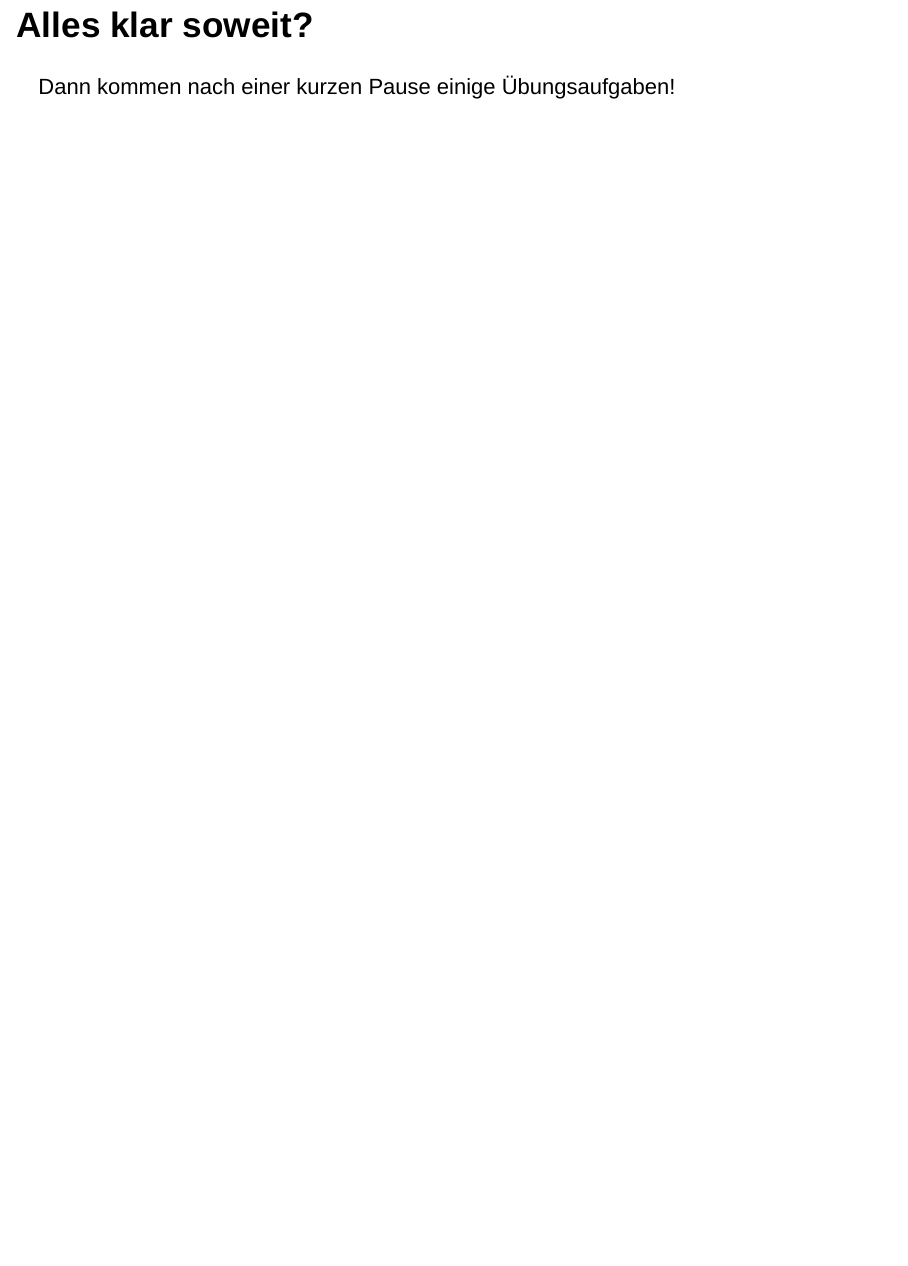
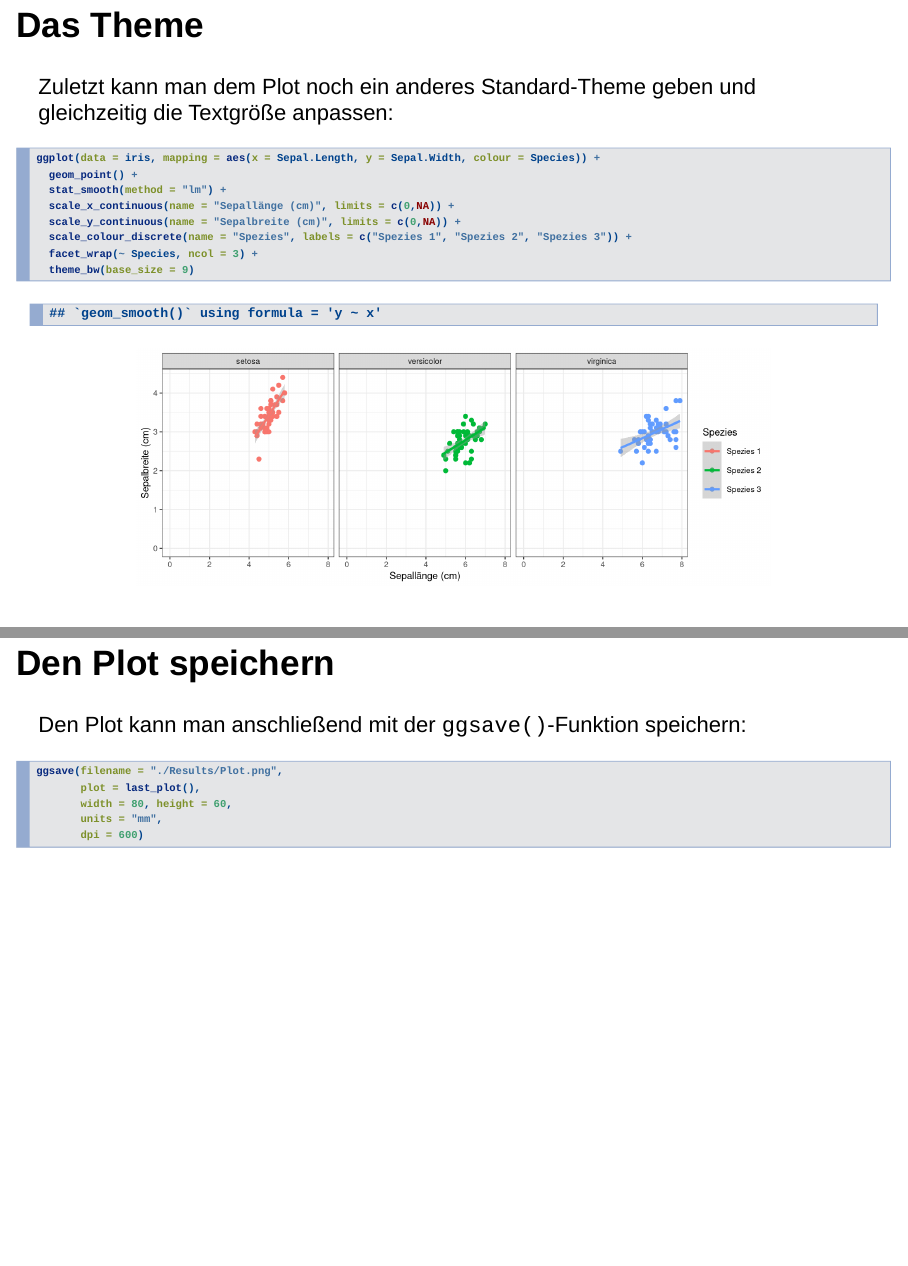
Before and after one commit to RSchleutker/Workshop, an R Markdown document (Presentations/Datenvisualisierung.Rmd): page 25 of 25 before the commit and pages 25 and 27 of 28 after it, the two joined at a grey line. Rendered offline with R 4.5, knitr and Pandoc, with nearby package versions; drawn as Slidy slides in place of the format the file asks for; code that draws random numbers runs with fixed seeds of ours.

Commit message:
* Adding part about saving plots to the Datenvisualisierung presentation.

````diff
--- a/Presentations/Datenvisualisierung.Rmd
+++ b/Presentations/Datenvisualisierung.Rmd
@@ -259,6 +259,29 @@ ggplot(data = iris, mapping = aes(x = Sepal.Length, y = Sepal.Width, colour = Sp
 ```
 
 
-## Alles klar soweit?
+## Das Theme
 
-Dann kommen nach einer kurzen Pause einige Übungsaufgaben!
+Zuletzt kann man dem Plot noch ein anderes Standard-Theme geben und gleichzeitig die Textgröße anpassen:
+
+```{r, echo=TRUE, fig.align='center', fig.height=3}
+ggplot(data = iris, mapping = aes(x = Sepal.Length, y = Sepal.Width, colour = Species)) +
+  geom_point() +
+  stat_smooth(method = "lm") +
+  scale_x_continuous(name = "Sepallänge (cm)", limits = c(0,NA)) +
+  scale_y_continuous(name = "Sepalbreite (cm)", limits = c(0,NA)) +
+  scale_colour_discrete(name = "Spezies", labels = c("Spezies 1", "Spezies 2", "Spezies 3")) +
+  facet_wrap(~ Species, ncol = 3) +
+  theme_bw(base_size = 9)
+```
+
+
+## Den Plot speichern
+
+Den Plot kann man anschließend mit der `ggsave()`-Funktion speichern:
+
+```{r, eval=FALSE}
+ggsave(filename = "./Results/Plot.png",
+       plot = last_plot(),
+       width = 80, height = 60,
+       units = "mm",
+       dpi = 600)
````
Also changed, not shown: Presentations/Datenvisualisierung.html, Presentations/Datenvisualisierung.Rmd (7 more changed lines).
